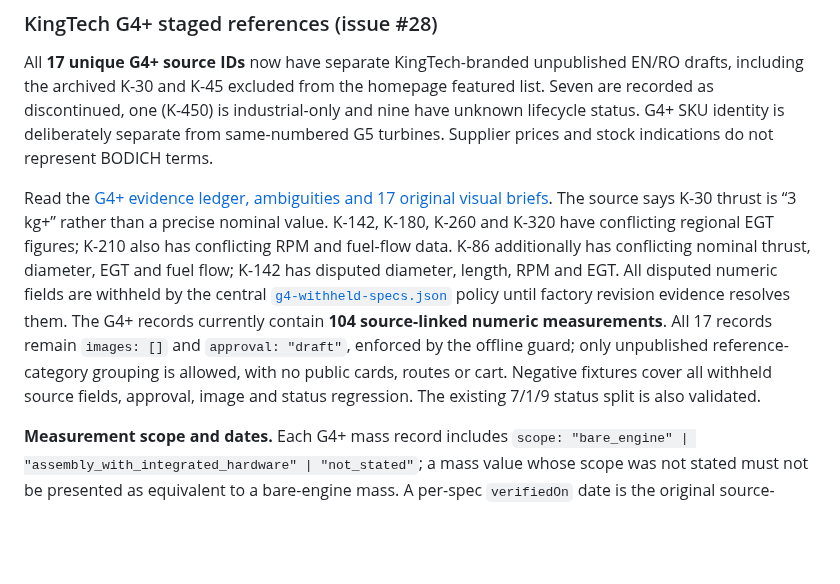
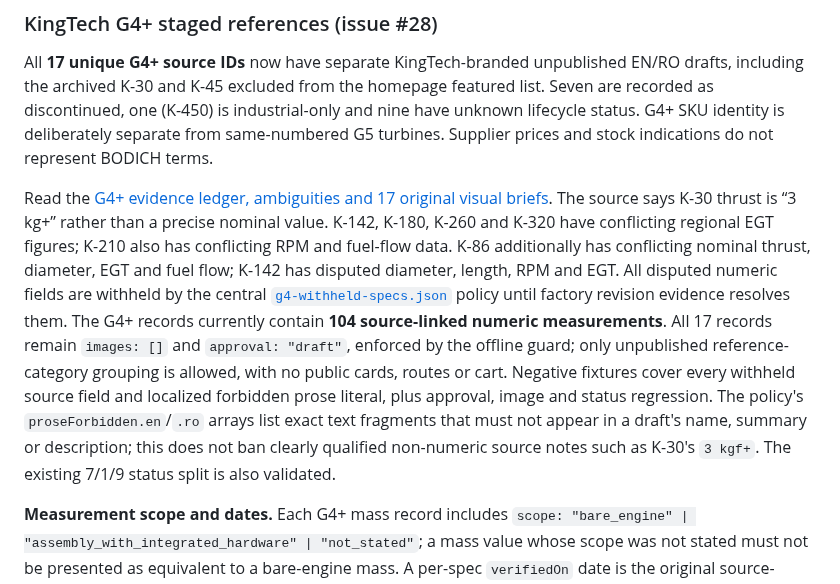
Before and after one commit to YuriiSokolenko/bodich, a Markdown page: docs/catalog/README.md, the part around the change. GitHub-like rendering; blank space fills up the shorter version.

Commit message:
docs(catalog): clarify localized numeric quarantine and future approval gates

```diff
--- a/docs/catalog/README.md
+++ b/docs/catalog/README.md
@@ -28,7 +28,7 @@ See [G5 evidence and original-image briefs](./g5-reference-evidence.md) for sour
 
 All **17 unique G4+ source IDs** now have separate KingTech-branded unpublished EN/RO drafts, including the archived K-30 and K-45 excluded from the homepage featured list. Seven are recorded as discontinued, one (K-450) is industrial-only and nine have unknown lifecycle status. G4+ SKU identity is deliberately separate from same-numbered G5 turbines. Supplier prices and stock indications do not represent BODICH terms.
 
-Read the [G4+ evidence ledger, ambiguities and 17 original visual briefs](./g4-reference-evidence.md). The source says K-30 thrust is “3 kg+” rather than a precise nominal value. K-142, K-180, K-260 and K-320 have conflicting regional EGT figures; K-210 also has conflicting RPM and fuel-flow data. K-86 additionally has conflicting nominal thrust, diameter, EGT and fuel flow; K-142 has disputed diameter, length, RPM and EGT. All disputed numeric fields are withheld by the central [`g4-withheld-specs.json`](./g4-withheld-specs.json) policy until factory revision evidence resolves them. The G4+ records currently contain **104 source-linked numeric measurements**. All 17 records remain `images: []` and `approval: "draft"`, enforced by the offline guard; only unpublished reference-category grouping is allowed, with no public cards, routes or cart. Negative fixtures cover all withheld source fields, approval, image and status regression. The existing 7/1/9 status split is also validated.
+Read the [G4+ evidence ledger, ambiguities and 17 original visual briefs](./g4-reference-evidence.md). The source says K-30 thrust is “3 kg+” rather than a precise nominal value. K-142, K-180, K-260 and K-320 have conflicting regional EGT figures; K-210 also has conflicting RPM and fuel-flow data. K-86 additionally has conflicting nominal thrust, diameter, EGT and fuel flow; K-142 has disputed diameter, length, RPM and EGT. All disputed numeric fields are withheld by the central [`g4-withheld-specs.json`](./g4-withheld-specs.json) policy until factory revision evidence resolves them. The G4+ records currently contain **104 source-linked numeric measurements**. All 17 records remain `images: []` and `approval: "draft"`, enforced by the offline guard; only unpublished reference-category grouping is allowed, with no public cards, routes or cart. Negative fixtures cover every withheld source field and localized forbidden prose literal, plus approval, image and status regression. The policy's `proseForbidden.en`/`.ro` arrays list exact text fragments that must not appear in a draft's name, summary or description; this does not ban clearly qualified non-numeric source notes such as K-30's `3 kgf+`. The existing 7/1/9 status split is also validated.
 
 **Measurement scope and dates.** Each G4+ mass record includes `scope: "bare_engine" | "assembly_with_integrated_hardware" | "not_stated"`; a mass value whose scope was not stated must not be presented as equivalent to a bare-engine mass. A per-spec `verifiedOn` date is the original source-transcription date (2026-10-24 for these G4+ drafts), not a later cross-distributor audit. The conflicting-data review of 2026-10-25 did not establish revised numeric measurements or change those original dates. See the [evidence ledger](./g4-reference-evidence.md) for source-specific caveats. Later imagery or approval tasks must explicitly change the G4+ draft-only guard, not evade it.
 
```
